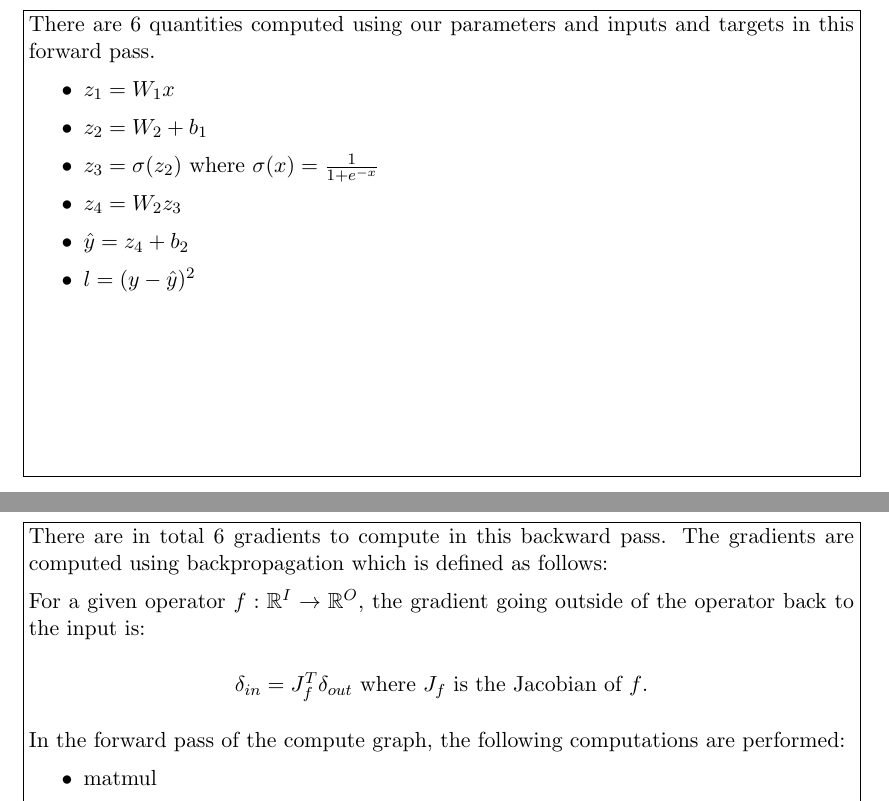
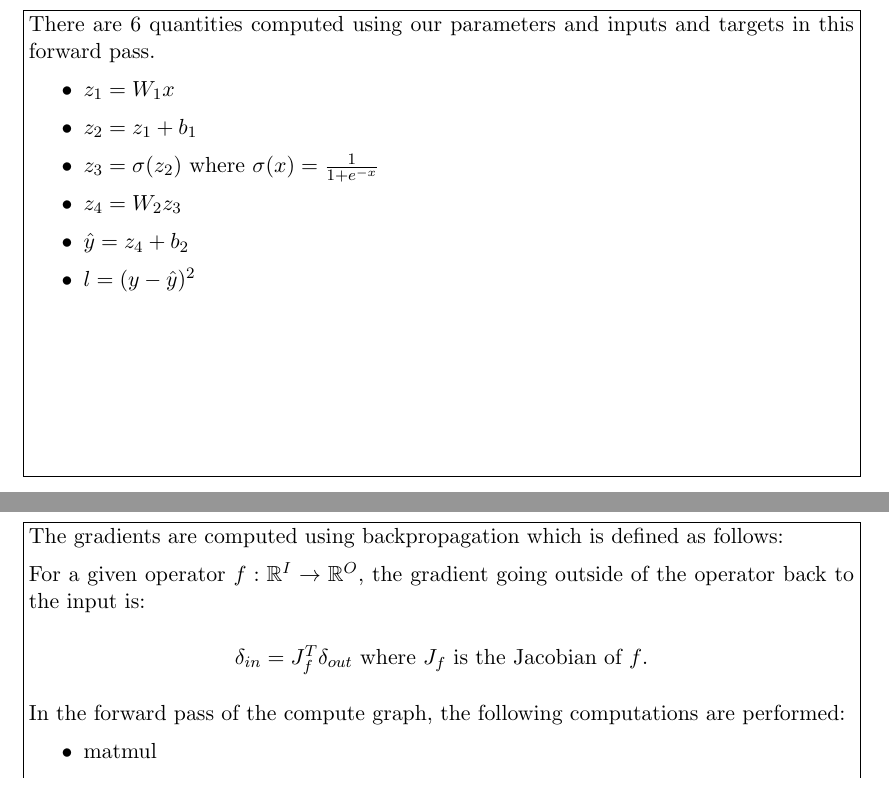
Before and after one commit to Tu2-prog/IE678-Deep-Learning, a LaTeX document (a01-fnn/a01-fnn-solution.tex): two parts of pages 6 and 7 of 8, joined at a grey line, cut so that both start at the same text. Compiled offline with pdfLaTeX.

Commit message:
push corrected version of task 3

```diff
--- a/a01-fnn/a01-fnn-solution.tex
+++ b/a01-fnn/a01-fnn-solution.tex
@@ -156,7 +156,7 @@ Anh-Nhat Nguyen (anhnnguy, 2034311)}
   There are 6 quantities computed using our parameters and inputs and targets in this forward pass.
   \begin{itemize}
     \item $z_{1} = W_{1}x$
-    \item $z_{2} = W_{2} + b_{1}$
+    \item $z_{2} = z_{1} + b_{1}$
     \item $z_{3} = \sigma(z_{2})$ where $\sigma(x) = \frac{1}{1 + e^{-x}}$
     \item $z_{4} = W_{2}z_{3}$
     \item $\hat{y} = z_{4} + b_{2}$
@@ -167,7 +167,7 @@ Anh-Nhat Nguyen (anhnnguy, 2034311)}
 \section*{Task 3b)}
 \begin{answer}[19cm]
   % YOUR ANSWER HERE
-  There are in total 6 gradients to compute in this backward pass. The gradients are computed using backpropagation which is defined as follows:
+  The gradients are computed using backpropagation which is defined as follows:
 
   For a given operator $f: \mathbb{R}^I \to \mathbb{R}^O$, the gradient going outside of the operator back to the input is:
   \begin{center}
```
Also changed, not shown: a01-fnn/a01-fnn-solution.pdf.
